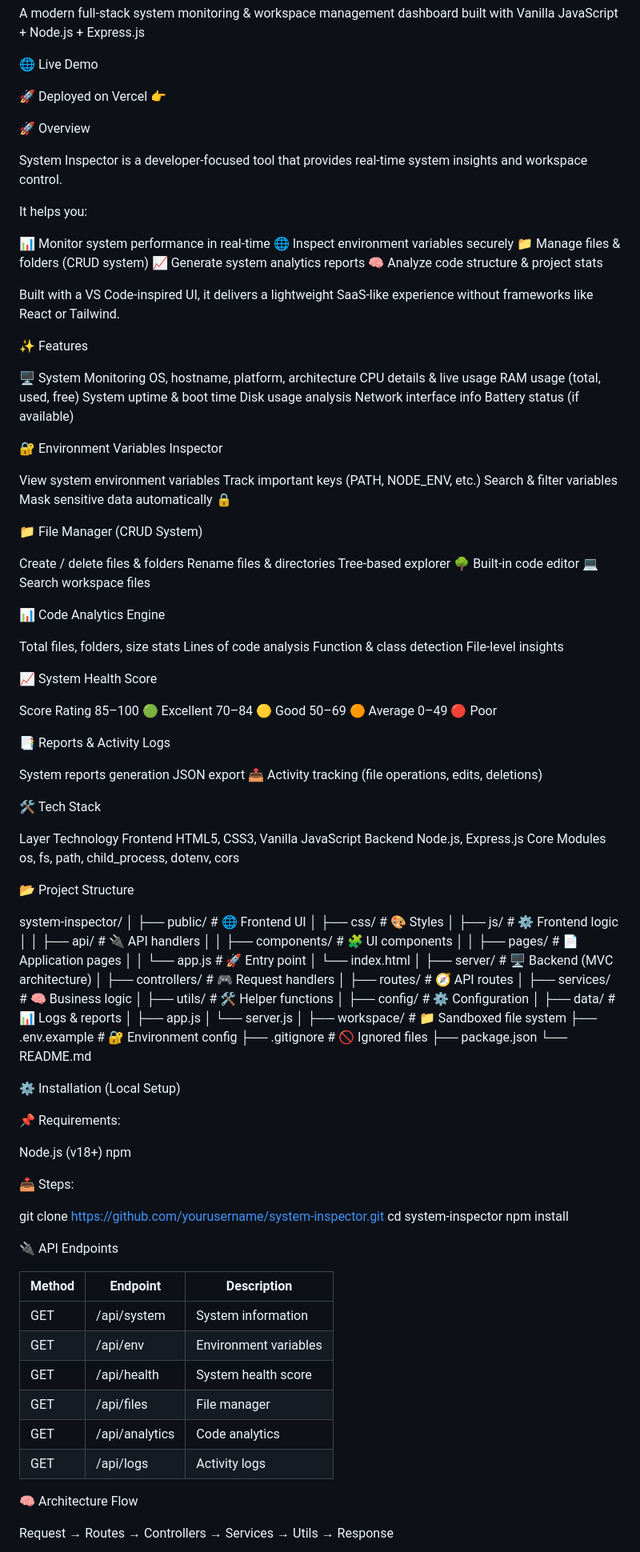
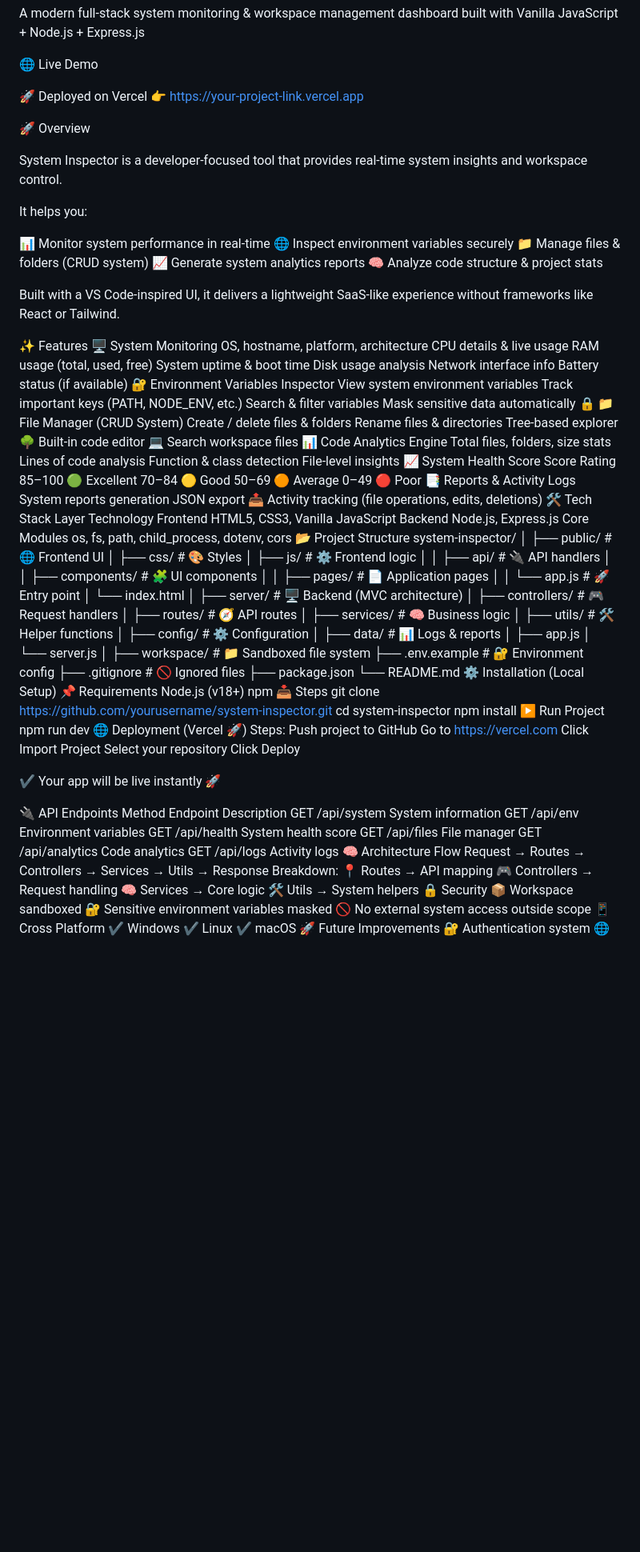
Before and after one commit to Abhishek-M-2025/System-Inspector, a Markdown page: README.md, the part around one of its changes. Shown at 80% size. Rendered like a GitHub page; blank space fills up the shorter version.

```diff
--- a/README.md
+++ b/README.md
@@ -6,7 +6,7 @@ Vanilla JavaScript + Node.js + Express.js
 🌐 Live Demo
 
 🚀 Deployed on Vercel
-👉
+👉 https://your-project-link.vercel.app
 
 🚀 Overview
 
@@ -23,7 +23,6 @@ It helps you:
 Built with a VS Code-inspired UI, it delivers a lightweight SaaS-like experience without frameworks like React or Tailwind.
 
 ✨ Features
-
 🖥️ System Monitoring
 OS, hostname, platform, architecture
 CPU details & live usage
@@ -32,52 +31,38 @@ System uptime & boot time
 Disk usage analysis
 Network interface info
 Battery status (if available)
-
 🔐 Environment Variables Inspector
-
 View system environment variables
 Track important keys (PATH, NODE_ENV, etc.)
 Search & filter variables
 Mask sensitive data automatically 🔒
-
 📁 File Manager (CRUD System)
-
 Create / delete files & folders
 Rename files & directories
 Tree-based explorer 🌳
 Built-in code editor 💻
 Search workspace files
-
 📊 Code Analytics Engine
-
 Total files, folders, size stats
 Lines of code analysis
 Function & class detection
 File-level insights
-
 📈 System Health Score
-
 Score	Rating
 85–100	🟢 Excellent
 70–84	🟡 Good
 50–69	🟠 Average
 0–49	🔴 Poor
-
 📑 Reports & Activity Logs
-
 System reports generation
 JSON export 📤
 Activity tracking (file operations, edits, deletions)
-
 🛠️ Tech Stack
-
 Layer	Technology
 Frontend	HTML5, CSS3, Vanilla JavaScript
 Backend	Node.js, Express.js
 Core Modules	os, fs, path, child_process, dotenv, cors
-
 📂 Project Structure
-
 system-inspector/
 │
 ├── public/                 # 🌐 Frontend UI
@@ -104,29 +89,32 @@ system-inspector/
 ├── .gitignore            # 🚫 Ignored files
 ├── package.json
 └── README.md
-
 ⚙️ Installation (Local Setup)
-
-📌 Requirements:
-
+📌 Requirements
 Node.js (v18+)
 npm
-
-📥 Steps:
-
+📥 Steps
 git clone https://github.com/yourusername/system-inspector.git
 cd system-inspector
 npm install
+▶️ Run Project
+npm run dev
+🌐 Deployment (Vercel 🚀)
+Steps:
+Push project to GitHub
+Go to https://vercel.com
+Click Import Project
+Select your repository
+Click Deploy
+
+✔ Your app will be live instantly 🚀
 
 🔌 API Endpoints
-
-| Method | Endpoint       | Description           |
-| ------ | -------------- | --------------------- |
-| GET    | /api/system    | System information    |
-| GET    | /api/env       | Environment variables |
-| GET    | /api/health    | System health score   |
-| GET    | /api/files     | File manager          |
-| GET    | /api/analytics | Code analytics        |
-| GET    | /api/logs      | Activity logs         |
-
+Method	Endpoint	Description
+GET	/api/system	System information
+GET	/api/env	Environment variables
+GET	/api/health	System health score
+GET	/api/files	File manager
+GET	/api/analytics	Code analytics
+GET	/api/logs	Activity logs
 🧠 Architecture Flow
```
Also changed, not shown: other parts of README.md (+0 -10 lines).
